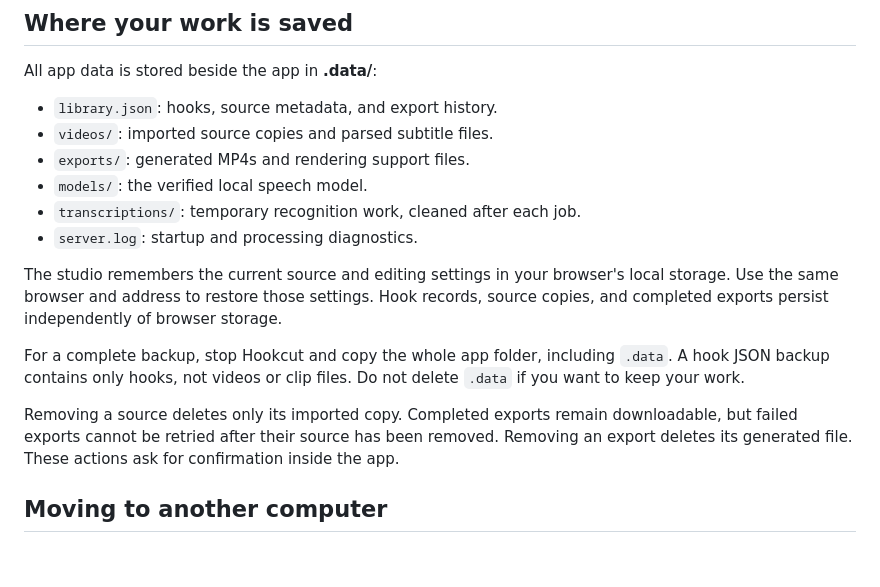
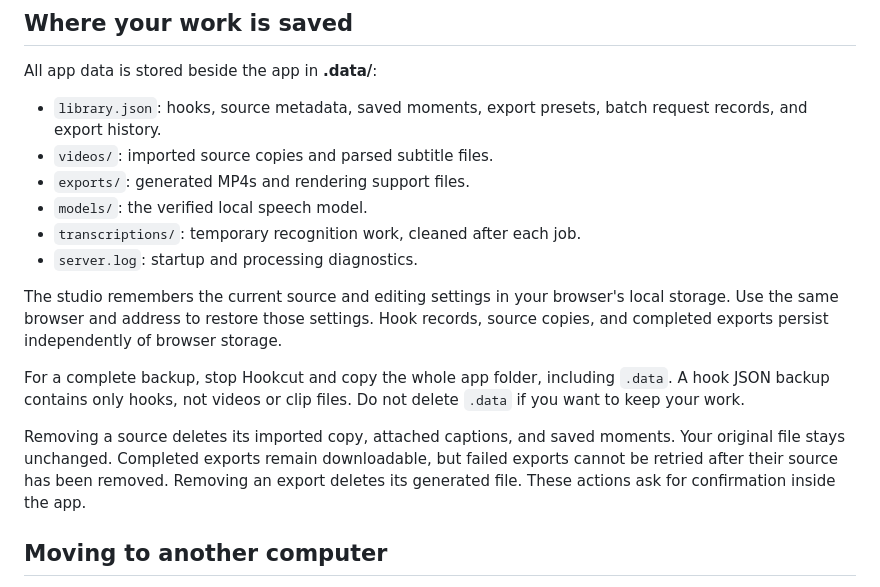
Before and after one commit to haerinfan/hookcut, a Markdown page: README.md, the part around the change. GitHub-like rendering; blank space fills up the shorter version.

Commit message:
Clarify workspace storage and record bundle verification

```diff
--- a/README.md
+++ b/README.md
@@ -116,7 +116,7 @@ Text-entry fields keep their normal keyboard behavior.
 
 All app data is stored beside the app in **.data/**:
 
-- `library.json`: hooks, source metadata, and export history.
+- `library.json`: hooks, source metadata, saved moments, export presets, batch request records, and export history.
 - `videos/`: imported source copies and parsed subtitle files.
 - `exports/`: generated MP4s and rendering support files.
 - `models/`: the verified local speech model.
@@ -127,7 +127,7 @@ The studio remembers the current source and editing settings in your browser's l
 
 For a complete backup, stop Hookcut and copy the whole app folder, including `.data`. A hook JSON backup contains only hooks, not videos or clip files. Do not delete `.data` if you want to keep your work.
 
-Removing a source deletes only its imported copy. Completed exports remain downloadable, but failed exports cannot be retried after their source has been removed. Removing an export deletes its generated file. These actions ask for confirmation inside the app.
+Removing a source deletes its imported copy, attached captions, and saved moments. Your original file stays unchanged. Completed exports remain downloadable, but failed exports cannot be retried after their source has been removed. Removing an export deletes its generated file. These actions ask for confirmation inside the app.
 
 ## Moving to another computer
 
```
Also changed, not shown: QA.md (+2 -0 lines).
